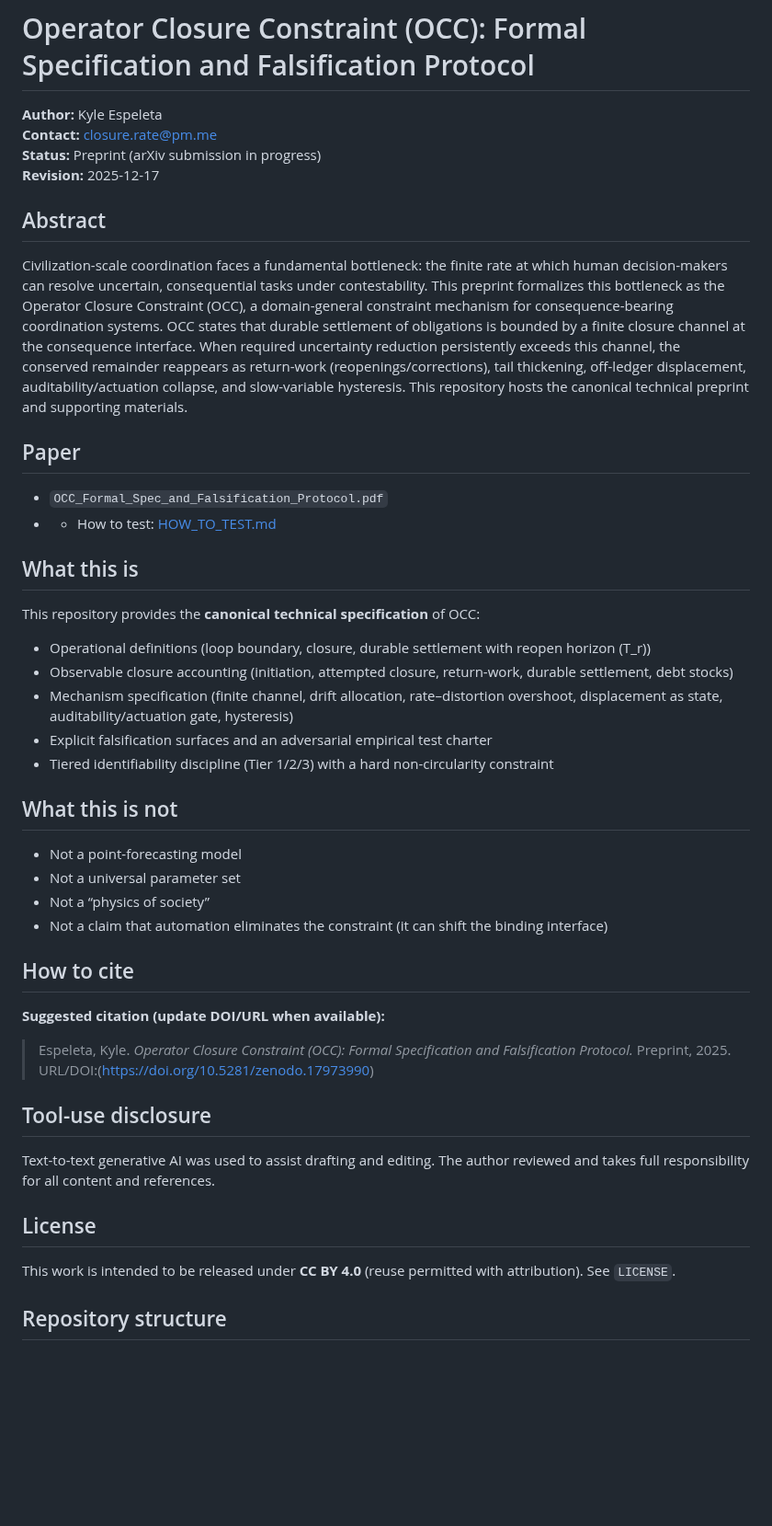
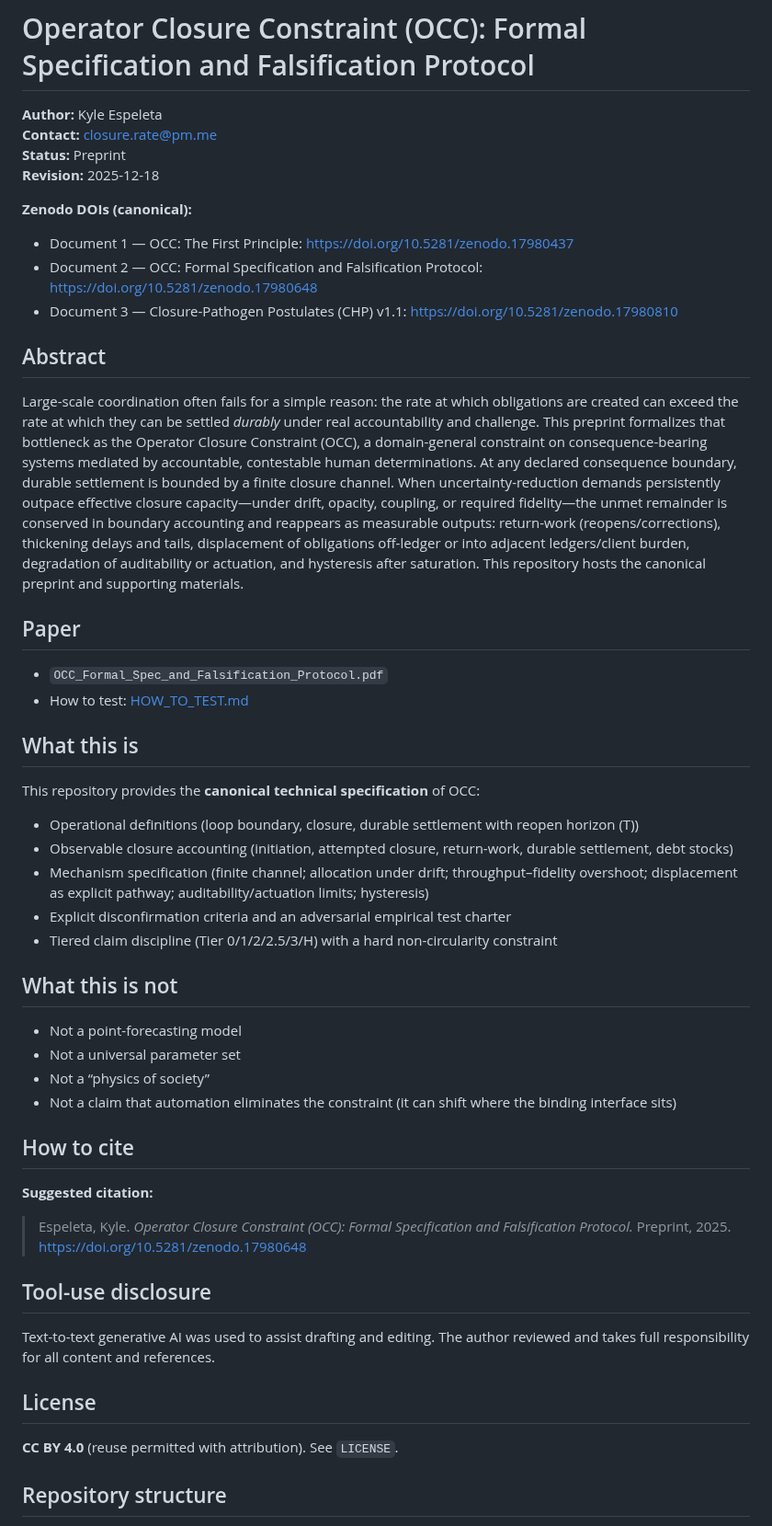
Before and after one commit to kyleespeleta/occ-formal-spec, a Markdown page: README.md, the part around the change. Shown at 92% size. Rendered like a GitHub page; blank space fills up the shorter version.

Commit message:
Update README with canonical Zenodo DOIs and corrected citation
Adds DOI hub links for Documents 1–3, updates revision date to 2025-12-18, and fixes Doc 2 citation DOI (10.5281/zenodo.17980648).

```diff
--- a/README.md
+++ b/README.md
@@ -2,39 +2,44 @@
 
 **Author:** Kyle Espeleta
 **Contact:** closure.rate@pm.me
-**Status:** Preprint (arXiv submission in progress)
-**Revision:** 2025-12-17
+**Status:** Preprint
+**Revision:** 2025-12-18
+
+**Zenodo DOIs (canonical):**
+- Document 1 — OCC: The First Principle: https://doi.org/10.5281/zenodo.17980437
+- Document 2 — OCC: Formal Specification and Falsification Protocol: https://doi.org/10.5281/zenodo.17980648
+- Document 3 — Closure-Pathogen Postulates (CHP) v1.1: https://doi.org/10.5281/zenodo.17980810
 
 ## Abstract
-Civilization-scale coordination faces a fundamental bottleneck: the finite rate at which human decision-makers can resolve uncertain, consequential tasks under contestability. This preprint formalizes this bottleneck as the Operator Closure Constraint (OCC), a domain-general constraint mechanism for consequence-bearing coordination systems. OCC states that durable settlement of obligations is bounded by a finite closure channel at the consequence interface. When required uncertainty reduction persistently exceeds this channel, the conserved remainder reappears as return-work (reopenings/corrections), tail thickening, off-ledger displacement, auditability/actuation collapse, and slow-variable hysteresis. This repository hosts the canonical technical preprint and supporting materials.
+Large-scale coordination often fails for a simple reason: the rate at which obligations are created can exceed the rate at which they can be settled *durably* under real accountability and challenge. This preprint formalizes that bottleneck as the Operator Closure Constraint (OCC), a domain-general constraint on consequence-bearing systems mediated by accountable, contestable human determinations. At any declared consequence boundary, durable settlement is bounded by a finite closure channel. When uncertainty-reduction demands persistently outpace effective closure capacity—under drift, opacity, coupling, or required fidelity—the unmet remainder is conserved in boundary accounting and reappears as measurable outputs: return-work (reopens/corrections), thickening delays and tails, displacement of obligations off-ledger or into adjacent ledgers/client burden, degradation of auditability or actuation, and hysteresis after saturation. This repository hosts the canonical preprint and supporting materials.
 
 ## Paper
 - `OCC_Formal_Spec_and_Falsification_Protocol.pdf`
-- - How to test: [HOW_TO_TEST.md](HOW_TO_TEST.md)
+- How to test: [HOW_TO_TEST.md](HOW_TO_TEST.md)
 
 ## What this is
 This repository provides the **canonical technical specification** of OCC:
-- Operational definitions (loop boundary, closure, durable settlement with reopen horizon \(T_r\))
+- Operational definitions (loop boundary, closure, durable settlement with reopen horizon \(T\))
 - Observable closure accounting (initiation, attempted closure, return-work, durable settlement, debt stocks)
-- Mechanism specification (finite channel, drift allocation, rate–distortion overshoot, displacement as state, auditability/actuation gate, hysteresis)
-- Explicit falsification surfaces and an adversarial empirical test charter
-- Tiered identifiability discipline (Tier 1/2/3) with a hard non-circularity constraint
+- Mechanism specification (finite channel; allocation under drift; throughput–fidelity overshoot; displacement as explicit pathway; auditability/actuation limits; hysteresis)
+- Explicit disconfirmation criteria and an adversarial empirical test charter
+- Tiered claim discipline (Tier 0/1/2/2.5/3/H) with a hard non-circularity constraint
 
 ## What this is not
 - Not a point-forecasting model
 - Not a universal parameter set
 - Not a “physics of society”
-- Not a claim that automation eliminates the constraint (it can shift the binding interface)
+- Not a claim that automation eliminates the constraint (it can shift where the binding interface sits)
 
 ## How to cite
-**Suggested citation (update DOI/URL when available):**
-> Espeleta, Kyle. *Operator Closure Constraint (OCC): Formal Specification and Falsification Protocol.* Preprint, 2025. URL/DOI:(https://doi.org/10.5281/zenodo.17973990)
+**Suggested citation:**
+> Espeleta, Kyle. *Operator Closure Constraint (OCC): Formal Specification and Falsification Protocol.* Preprint, 2025. https://doi.org/10.5281/zenodo.17980648
 
 ## Tool-use disclosure
 Text-to-text generative AI was used to assist drafting and editing. The author reviewed and takes full responsibility for all content and references.
 
 ## License
-This work is intended to be released under **CC BY 4.0** (reuse permitted with attribution). See `LICENSE`.
+**CC BY 4.0** (reuse permitted with attribution). See `LICENSE`.
 
 ## Repository structure
 - `OCC_Formal_Spec_and_Falsification_Protocol.pdf` — the preprint
```
